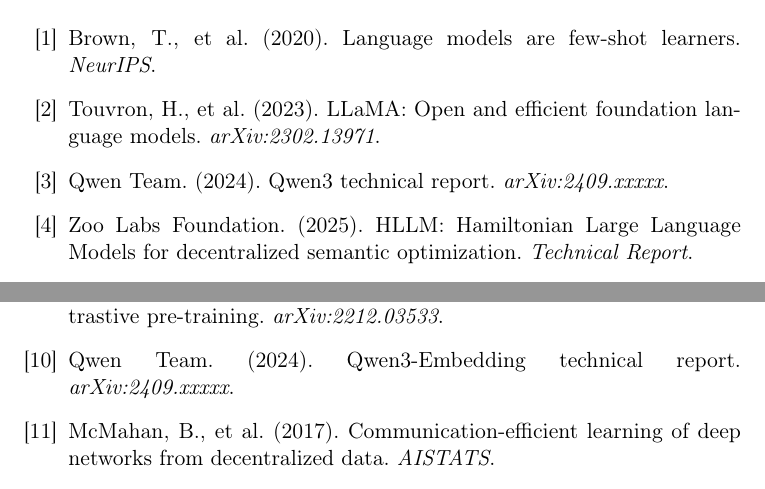
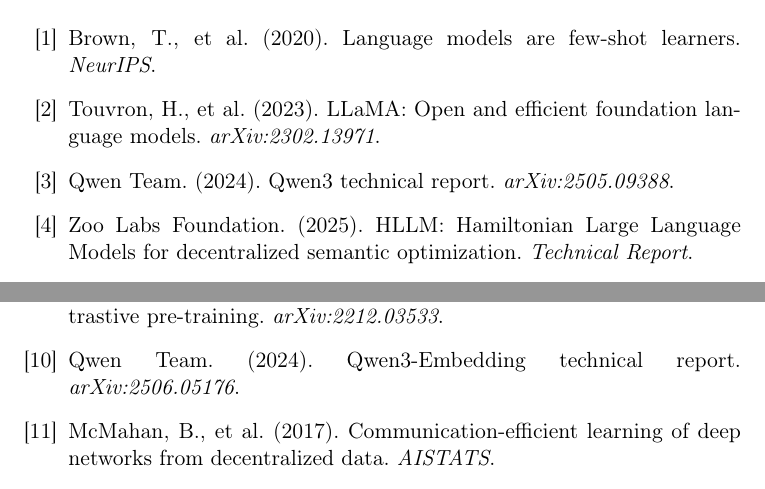
Before and after one commit to zooai/papers, a LaTeX paper (zip-002-zen-reranker.tex): two parts of page 27 of 28, joined at a grey line, cut so that both start at the same text. Compiled offline with pdfLaTeX.

Commit message:
fix: replace fake arXiv placeholder IDs in zen-reranker paper
Replace arXiv:2409.xxxxx with real published IDs:
- Qwen3 technical report: arXiv:2505.09388
- Qwen3-Embedding technical report: arXiv:2506.05176

```diff
--- a/zip-002-zen-reranker.tex
+++ b/zip-002-zen-reranker.tex
@@ -1202,7 +1202,7 @@
 Touvron, H., et al. (2023). LLaMA: Open and efficient foundation language models. \textit{arXiv:2302.13971}.
 
 \bibitem{qwen2024qwen3}
-Qwen Team. (2024). Qwen3 technical report. \textit{arXiv:2409.xxxxx}.
+Qwen Team. (2024). Qwen3 technical report. \textit{arXiv:2505.09388}.
 
 \bibitem{zoo2025hllm}
 Zoo Labs Foundation. (2025). HLLM: Hamiltonian Large Language Models for decentralized semantic optimization. \textit{Technical Report}.
@@ -1223,7 +1223,7 @@
 Wang, L., et al. (2024). Text embeddings by weakly-supervised contrastive pre-training. \textit{arXiv:2212.03533}.
 
 \bibitem{qwen2024embedding}
-Qwen Team. (2024). Qwen3-Embedding technical report. \textit{arXiv:2409.xxxxx}.
+Qwen Team. (2024). Qwen3-Embedding technical report. \textit{arXiv:2506.05176}.
 
 \bibitem{mcmahan2017federated}
 McMahan, B., et al. (2017). Communication-efficient learning of deep networks from decentralized data. \textit{AISTATS}.
```
